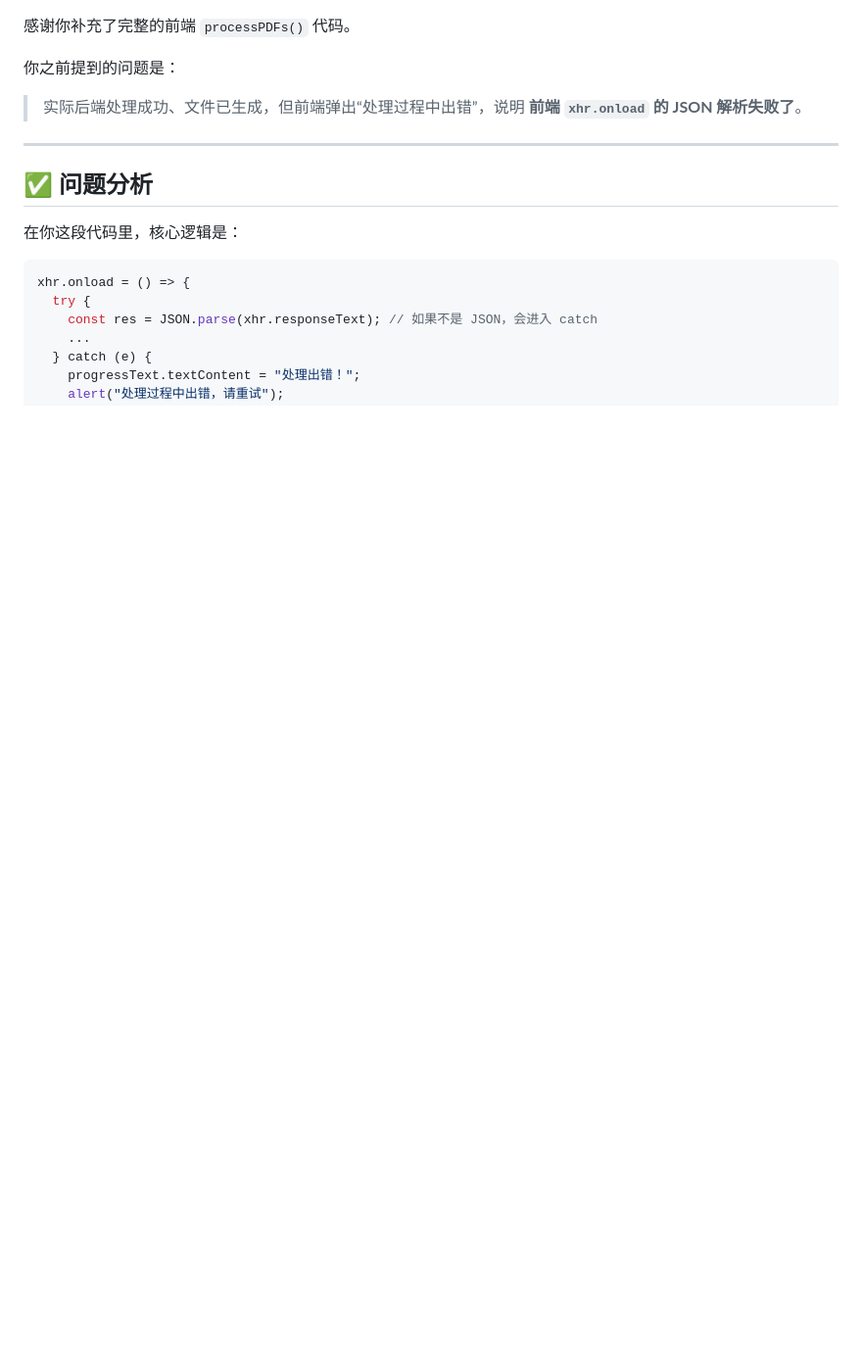
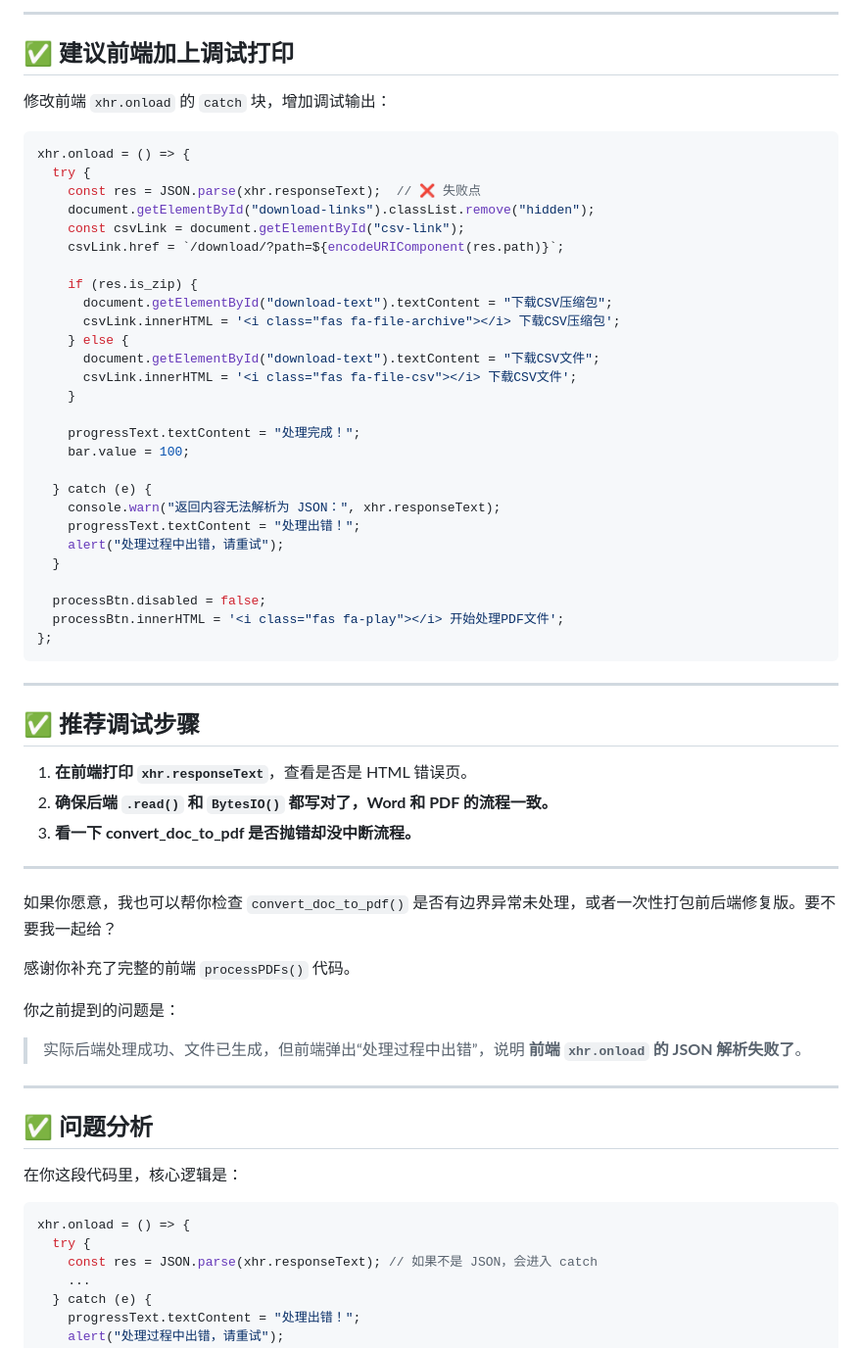
Before and after one commit to xin1/Agent, a Markdown page: 错误.md, the part around the change printed below. Shown: that part at 98% size. Rendered like a GitHub page; blank space fills up the shorter version.

````diff
--- a/错误.md
+++ b/错误.md
@@ -1,3 +69,51 @@
+---
+
+## ✅ 建议前端加上调试打印
+
+修改前端 `xhr.onload` 的 `catch` 块，增加调试输出：
+
+```js
+xhr.onload = () => {
+  try {
+    const res = JSON.parse(xhr.responseText);  // ❌ 失败点
+    document.getElementById("download-links").classList.remove("hidden");
+    const csvLink = document.getElementById("csv-link");
+    csvLink.href = `/download/?path=${encodeURIComponent(res.path)}`;
+
+    if (res.is_zip) {
+      document.getElementById("download-text").textContent = "下载CSV压缩包";
+      csvLink.innerHTML = '<i class="fas fa-file-archive"></i> 下载CSV压缩包';
+    } else {
+      document.getElementById("download-text").textContent = "下载CSV文件";
+      csvLink.innerHTML = '<i class="fas fa-file-csv"></i> 下载CSV文件';
+    }
+
+    progressText.textContent = "处理完成！";
+    bar.value = 100;
+
+  } catch (e) {
+    console.warn("返回内容无法解析为 JSON：", xhr.responseText);
+    progressText.textContent = "处理出错！";
+    alert("处理过程中出错，请重试");
+  }
+
+  processBtn.disabled = false;
+  processBtn.innerHTML = '<i class="fas fa-play"></i> 开始处理PDF文件';
+};
+```
+
+---
+
+## ✅ 推荐调试步骤
+
+1. **在前端打印 `xhr.responseText`**，查看是否是 HTML 错误页。
+2. **确保后端 `.read()` 和 `BytesIO()` 都写对了，Word 和 PDF 的流程一致。**
+3. **看一下 convert\_doc\_to\_pdf 是否抛错却没中断流程。**
+
+---
+
+如果你愿意，我也可以帮你检查 `convert_doc_to_pdf()` 是否有边界异常未处理，或者一次性打包前后端修复版。要不要我一起给？
+
 感谢你补充了完整的前端 `processPDFs()` 代码。
 
 你之前提到的问题是：
````
Also changed, not shown: other parts of 错误.md (+68 -0 lines).
